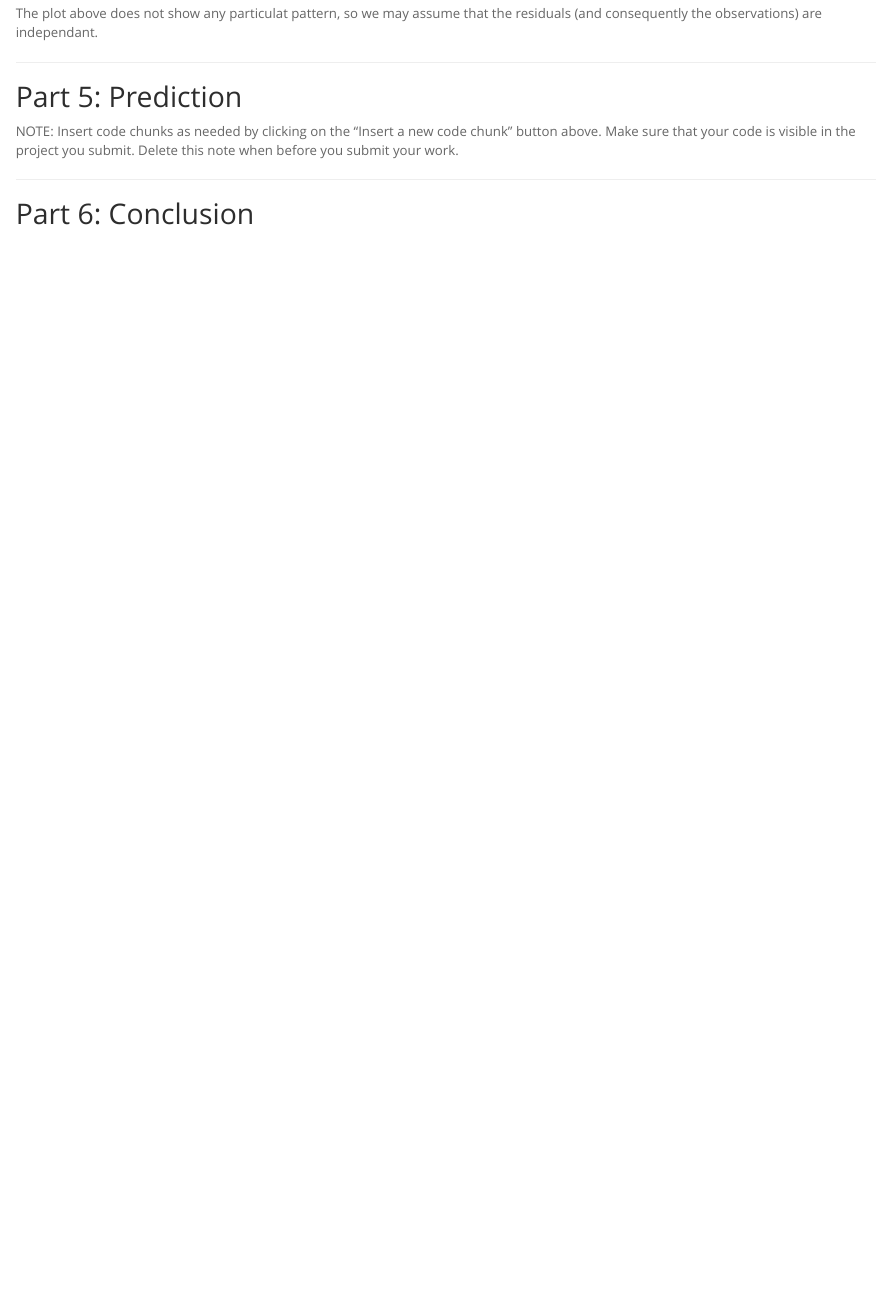
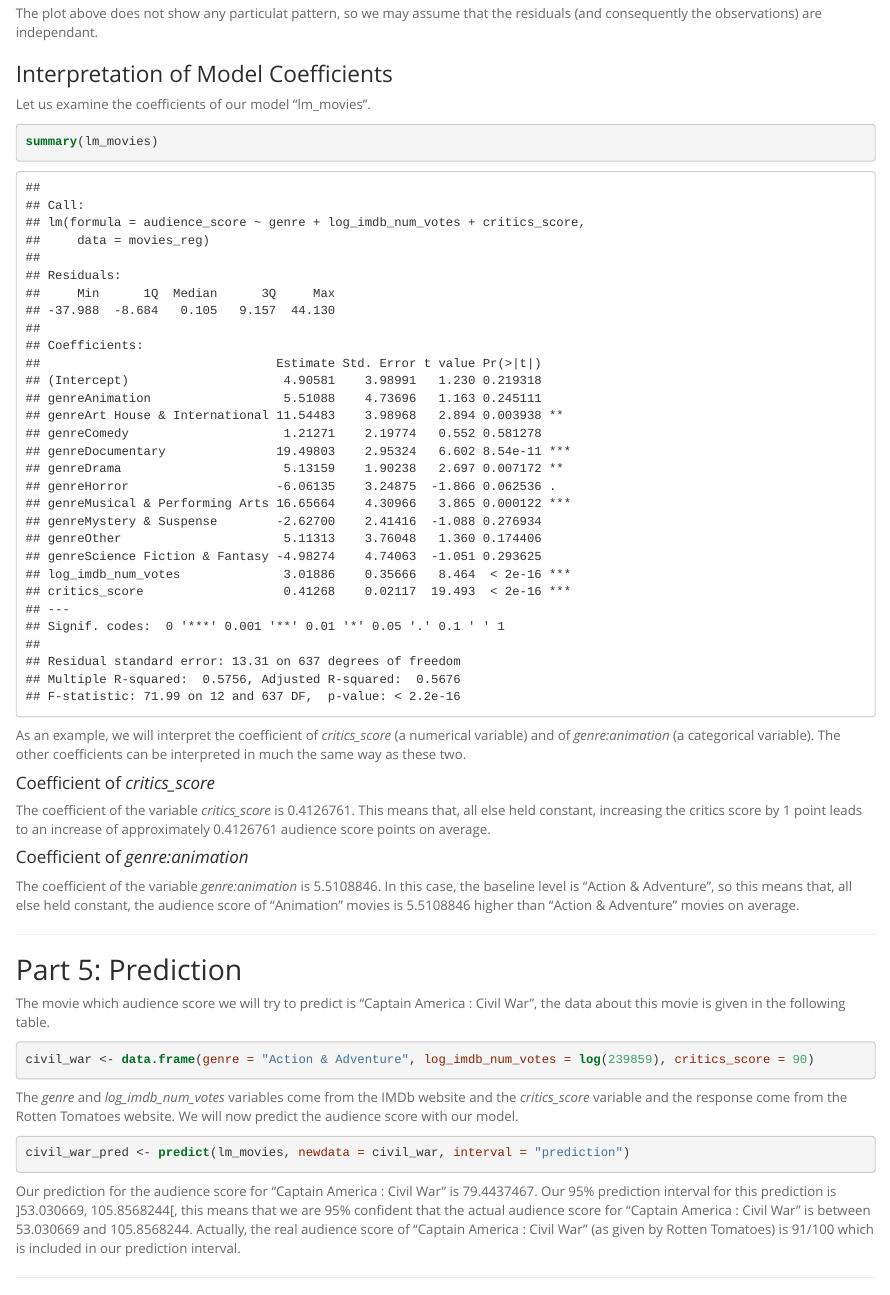
Before and after one commit to divya034/Linear_Regression_Model, an R Markdown document (reg_model_project.Rmd): the page in a window 1100 px wide, from 12940 px down. The pictures show the output file reg_model_project.html that the author committed with the source, opened offline.

Commit message:
Part 5 complete

````diff
--- a/reg_model_project.Rmd
+++ b/reg_model_project.Rmd
@@ -245,13 +245,41 @@ ggplot(fortify(lm_movies), aes(x = seq_along(.resid), y = .resid)) + geom_point(
 
 The plot above does not show any particulat pattern, so we may assume that the residuals (and consequently the observations) are independant.
 
+### Interpretation of Model Coefficients
+
+Let us examine the coefficients of our model "lm_movies".
+
+```{r}
+summary(lm_movies)
+```
+
+As an example, we will interpret the coefficient of *critics_score* (a numerical variable) and of *genre:animation* (a categorical variable). The other coefficients can be interpreted in much the same way as these two.
+
+#### Coefficient of *critics_score*
+
+The coefficient of the variable *critics_score* is `r summary(lm_movies)$coefficients[13, 1]`. This means that, all else held constant, increasing the critics score by 1 point leads to an increase of approximately `r summary(lm_movies)$coefficients[13, 1]` audience score points on average.
+
+#### Coefficient of *genre:animation*
+
+The coefficient of the variable *genre:animation* is `r summary(lm_movies)$coefficients[2, 1]`. In this case, the baseline level is "Action & Adventure", so this means that, all else held constant, the audience score of "Animation" movies is `r summary(lm_movies)$coefficients[2, 1]` higher than "Action & Adventure" movies on average.
+
 * * *
 
 ## Part 5: Prediction
 
-NOTE: Insert code chunks as needed by clicking on the "Insert a new code chunk"
-button above. Make sure that your code is visible in the project you submit.
-Delete this note when before you submit your work.
+The movie which audience score we will try to predict is "Captain America : Civil War", the data about this movie is given in the following table.
+
+```{r}
+civil_war <- data.frame(genre = "Action & Adventure", log_imdb_num_votes = log(239859), critics_score = 90)
+```
+
+The *genre* and *log_imdb_num_votes* variables come from the IMDb website and the *critics_score* variable and the response come from the Rotten Tomatoes website. We will now predict the audience score with our model.
+
+```{r}
+civil_war_pred <- predict(lm_movies, newdata = civil_war, interval = "prediction")
+```
+
+Our prediction for the audience score for "Captain America : Civil War" is `r civil_war_pred[1]`. Our 95% prediction interval for this prediction is ]`r civil_war_pred[2]`, `r civil_war_pred[3]`[, this means that we are 95% confident that the actual audience score for "Captain America : Civil War" is between `r civil_war_pred[2]` and `r civil_war_pred[3]`. Actually, the real audience score of "Captain America : Civil War" (as given by Rotten Tomatoes) is 91/100 which is included in our prediction interval.
 
 * * *
 
````
Also changed, not shown: reg_model_project.html.
